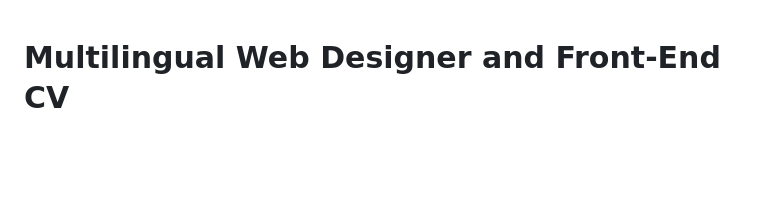
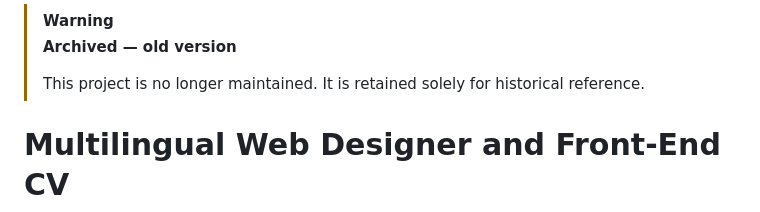
Before and after one commit to PhotomProjects/cv-international, a Markdown page: readme.md, the part around the change. Rendered like a GitHub page; blank space fills up the shorter version.

Commit message:
Add archived status warning to README
Added a warning about project archiving and maintenance status.

```diff
--- a/readme.md
+++ b/readme.md
@@ -1,3 +1,8 @@
+> [!WARNING]
+> **Archived — old version**
+>
+> This project is no longer maintained. It is retained solely for historical reference.
+
 # Multilingual Web Designer and Front-End CV
 
 A static, multilingual online CV for a junior web designer and front-end developer. The interface uses a Windows 98-inspired visual language while keeping the document readable, responsive, printable, and easy to maintain.
```
